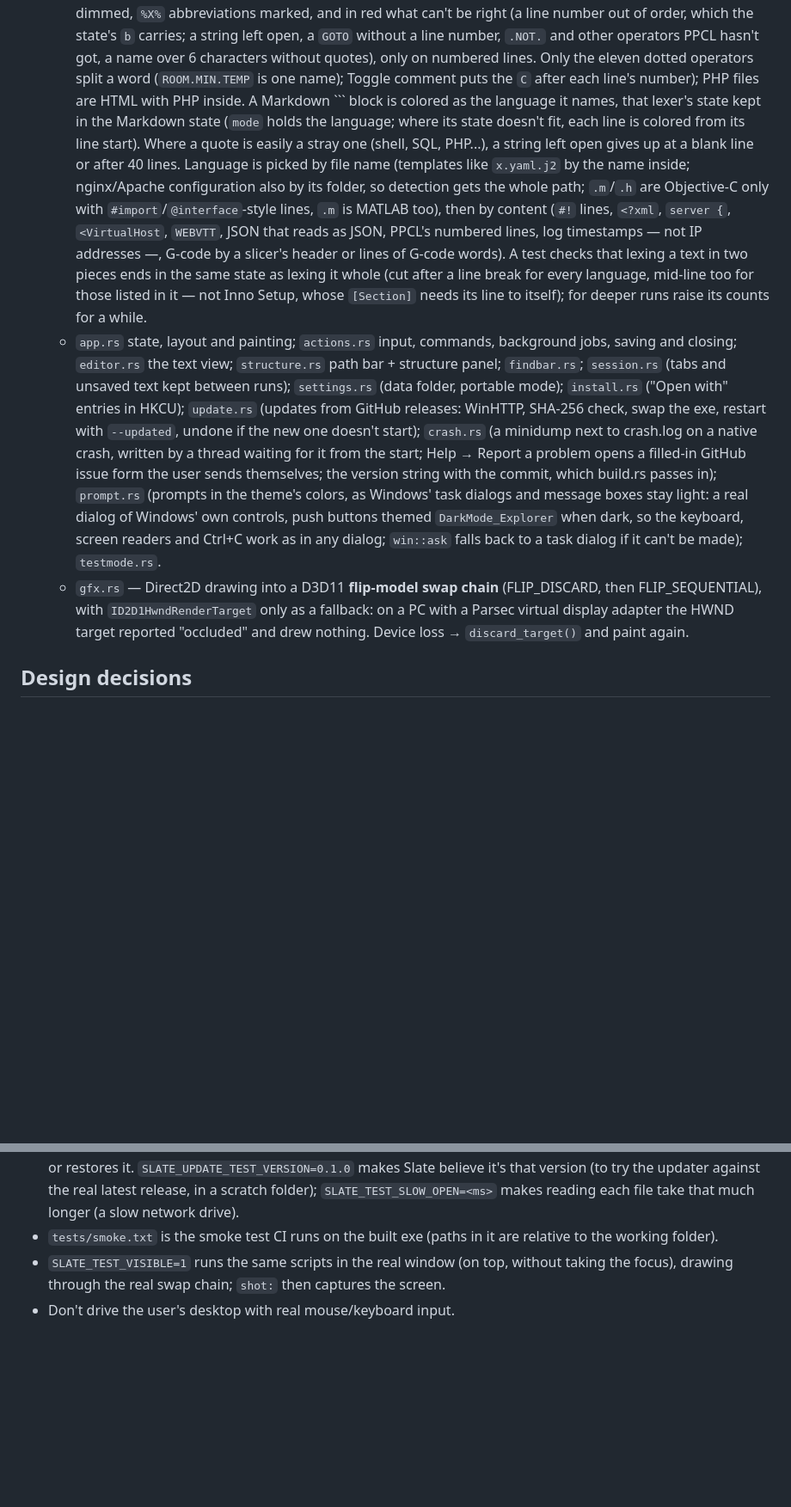
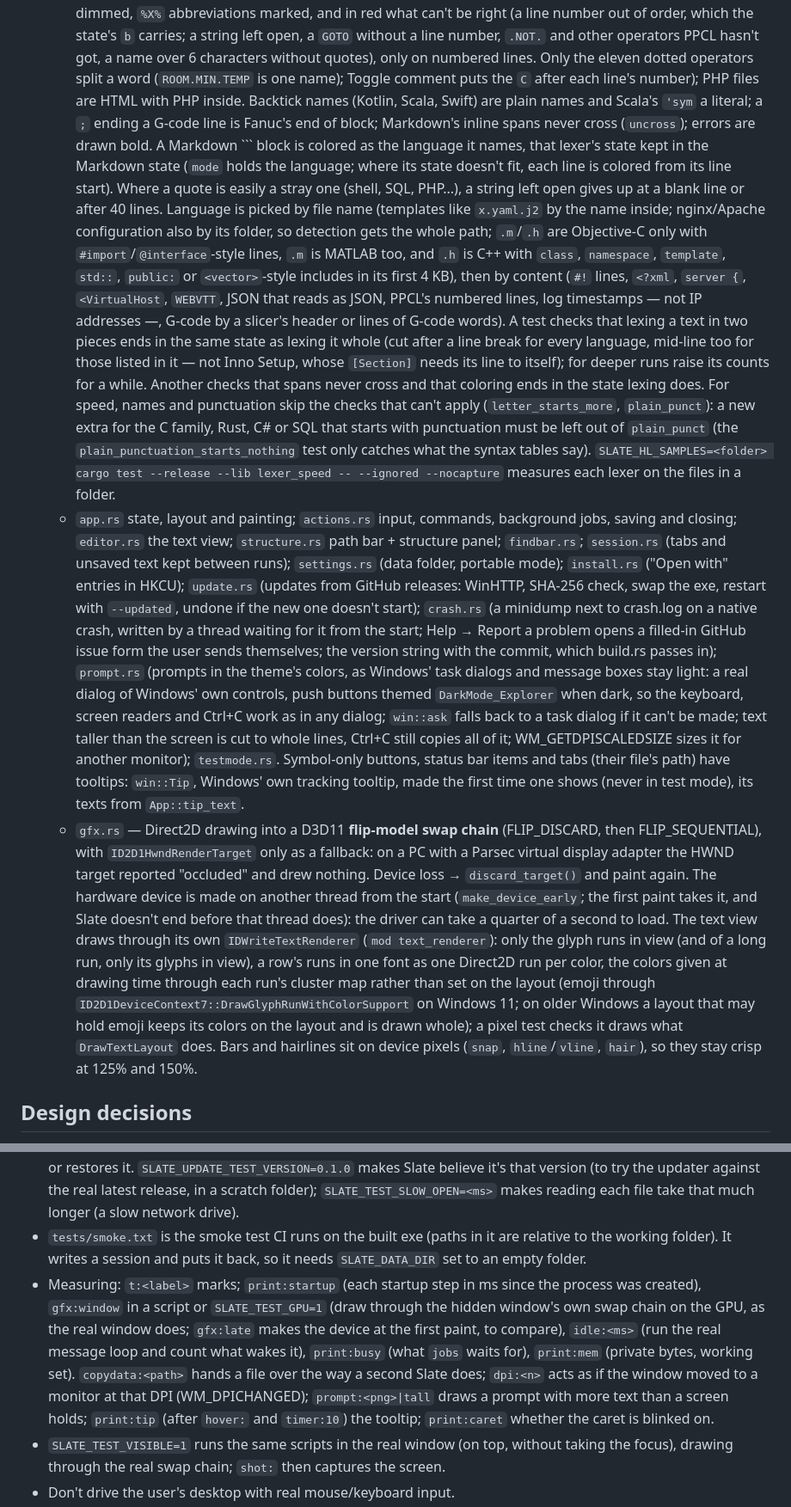
Before and after one commit to jamesccupps/Slate, a Markdown page: CLAUDE.md, 2 parts joined by grey strips. Shown at 86% size. Rendered like a GitHub page; blank space fills up the shorter version.

````diff
--- a/CLAUDE.md
+++ b/CLAUDE.md
@@ -117,17 +121,25 @@ Commits use the GitHub no-reply address (repo-local git config); GitHub refuses
     can't be right (a line number out of order, which the state's `b` carries; a string left open, a `GOTO` without
     a line number, `.NOT.` and other operators PPCL hasn't got, a name over 6 characters without quotes), only on
     numbered lines. Only the eleven dotted operators split a word (`ROOM.MIN.TEMP` is one name); Toggle comment puts
-    the `C` after each line's number); PHP files are HTML with PHP inside. A Markdown
+    the `C` after each line's number); PHP files are HTML with PHP inside. Backtick names (Kotlin, Scala, Swift) are
+    plain names and Scala's `'sym` a literal; a `;` ending a G-code line is Fanuc's end of block; Markdown's inline
+    spans never cross (`uncross`); errors are drawn bold. A Markdown
     ``` block is colored as the language it names, that lexer's state kept in the Markdown state (`mode` holds the
     language; where its state doesn't fit, each line is colored from its line start). Where a quote is easily a
     stray one (shell, SQL, PHP...), a string left open gives up at a blank line or after 40 lines. Language is
     picked by file name (templates like `x.yaml.j2` by the name inside; nginx/Apache configuration also by its
     folder, so detection gets the whole path; `.m`/`.h` are Objective-C only with `#import`/`@interface`-style lines,
-    `.m` is MATLAB too), then by content (`#!` lines, `<?xml`, `server {`, `<VirtualHost`, `WEBVTT`, JSON that reads
+    `.m` is MATLAB too, and `.h` is C++ with `class`, `namespace`, `template`, `std::`, `public:` or `<vector>`-style
+    includes in its first 4 KB), then by content (`#!` lines, `<?xml`, `server {`, `<VirtualHost`, `WEBVTT`, JSON that reads
     as JSON, PPCL's numbered lines, log timestamps — not IP addresses —, G-code by a slicer's header or lines of
     G-code words). A test checks that lexing a text in two pieces ends in the same state as lexing it whole (cut
     after a line break for every language, mid-line too for those listed in it — not Inno Setup, whose `[Section]`
-    needs its line to itself); for deeper runs raise its counts for a while.
+    needs its line to itself); for deeper runs raise its counts for a while. Another checks that spans never cross
+    and that coloring ends in the state lexing does. For speed, names and punctuation skip the checks that can't
+    apply (`letter_starts_more`, `plain_punct`): a new extra for the C family, Rust, C# or SQL that starts with
+    punctuation must be left out of `plain_punct` (the `plain_punctuation_starts_nothing` test only catches what the
+    syntax tables say). `SLATE_HL_SAMPLES=<folder> cargo test --release --lib lexer_speed -- --ignored --nocapture`
+    measures each lexer on the files in a folder.
   - `app.rs` state, layout and painting; `actions.rs` input, commands, background jobs, saving and closing;
     `editor.rs` the text view; `structure.rs` path bar + structure panel; `findbar.rs`; `session.rs` (tabs and
     unsaved text kept between runs); `settings.rs` (data folder, portable mode); `install.rs` ("Open with" entries
@@ -137,10 +149,21 @@ Commits use the GitHub no-reply address (repo-local git config); GitHub refuses
     the user sends themselves; the version string with the commit, which build.rs passes in); `prompt.rs` (prompts
     in the theme's colors, as Windows' task dialogs and message boxes stay light: a real dialog of Windows' own
     controls, push buttons themed `DarkMode_Explorer` when dark, so the keyboard, screen readers and Ctrl+C work as in
-    any dialog; `win::ask` falls back to a task dialog if it can't be made); `testmode.rs`.
+    any dialog; `win::ask` falls back to a task dialog if it can't be made; text taller than the screen is cut to whole lines,
+    Ctrl+C still copies all of it; WM_GETDPISCALEDSIZE sizes it for another monitor); `testmode.rs`. Symbol-only
+    buttons, status bar items and tabs (their file's path) have tooltips: `win::Tip`, Windows' own tracking tooltip,
+    made the first time one shows (never in test mode), its texts from `App::tip_text`.
   - `gfx.rs` — Direct2D drawing into a D3D11 **flip-model swap chain** (FLIP_DISCARD, then FLIP_SEQUENTIAL), with
     `ID2D1HwndRenderTarget` only as a fallback: on a PC with a Parsec virtual display adapter the HWND target reported
     "occluded" and drew nothing. Device loss → `discard_target()` and paint again.
+    The hardware device is made on another thread from the start (`make_device_early`; the first paint takes it,
+    and Slate doesn't end before that thread does): the driver can take a quarter of a second to load. The text view
+    draws through its own `IDWriteTextRenderer` (`mod text_renderer`): only the glyph runs in view (and of a long run,
+    only its glyphs in view), a row's runs in one font as one Direct2D run per color, the colors given at drawing
+    time through each run's cluster map rather than set on the layout (emoji through
+    `ID2D1DeviceContext7::DrawGlyphRunWithColorSupport` on Windows 11; on older Windows a layout that may hold emoji
+    keeps its colors on the layout and is drawn whole); a pixel test checks it draws what `DrawTextLayout` does. Bars
+    and hairlines sit on device pixels (`snap`, `hline`/`vline`, `hair`), so they stay crisp at 125% and 150%.
 
 ## Design decisions
 
@@ -252,7 +283,15 @@ Commits use the GitHub no-reply address (repo-local git config); GitHub refuses
   session now, writes it the way the timer does, or restores it. `SLATE_UPDATE_TEST_VERSION=0.1.0` makes Slate
   believe it's that version (to try the updater against the real latest release, in a scratch folder);
   `SLATE_TEST_SLOW_OPEN=<ms>` makes reading each file take that much longer (a slow network drive).
-- `tests/smoke.txt` is the smoke test CI runs on the built exe (paths in it are relative to the working folder).
+- `tests/smoke.txt` is the smoke test CI runs on the built exe (paths in it are relative to the working folder). It
+  writes a session and puts it back, so it needs `SLATE_DATA_DIR` set to an empty folder.
+- Measuring: `t:<label>` marks; `print:startup` (each startup step in ms since the process was created), `gfx:window`
+  in a script or `SLATE_TEST_GPU=1` (draw through the hidden window's own swap chain on the GPU, as the real window
+  does; `gfx:late` makes the device at the first paint, to compare), `idle:<ms>` (run the real message loop and count
+  what wakes it), `print:busy` (what `jobs` waits for), `print:mem` (private bytes, working set). `copydata:<path>`
+  hands a file over the way a second Slate does; `dpi:<n>` acts as if the window moved to a monitor at that DPI
+  (WM_DPICHANGED); `prompt:<png>|tall` draws a prompt with more text than a screen holds; `print:tip` (after
+  `hover:` and `timer:10`) the tooltip; `print:caret` whether the caret is blinked on.
 - `SLATE_TEST_VISIBLE=1` runs the same scripts in the real window (on top, without taking the focus), drawing
   through the real swap chain; `shot:` then captures the screen.
 - Don't drive the user's desktop with real mouse/keyboard input.
````
Also changed, not shown: other parts of CLAUDE.md (+24 -12 lines).
